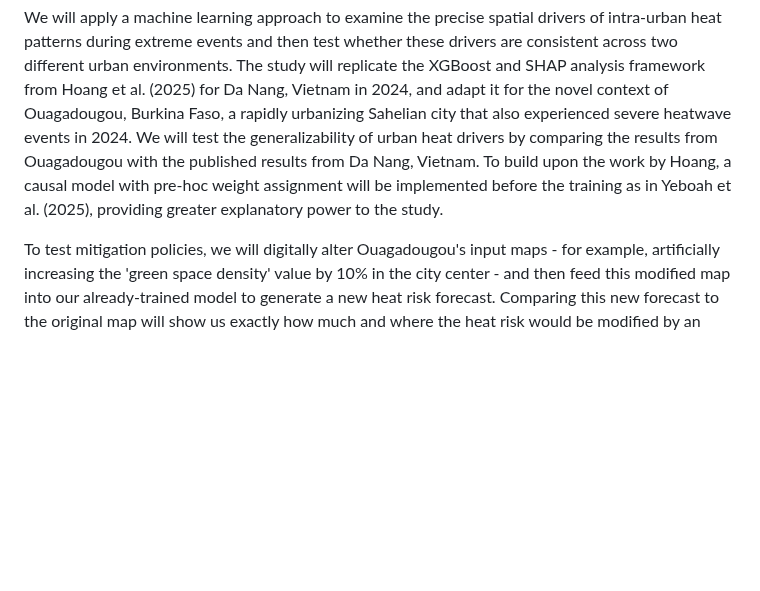
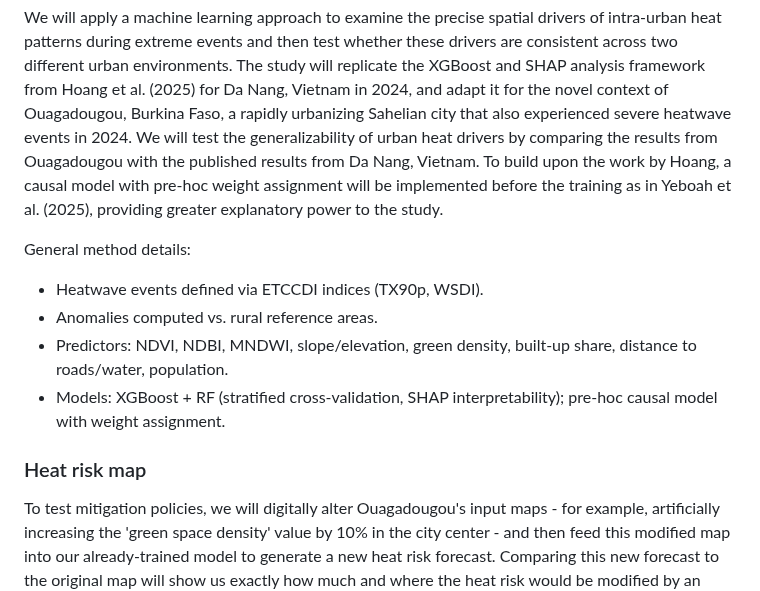
Before and after one commit to helyne/ouaga-urban-heat-drivers, a Markdown page: README.md, the part around the change. GitHub-like rendering; blank space fills up the shorter version.

```diff
--- a/README.md
+++ b/README.md
@@ -42,6 +42,13 @@ Surface reflectance and surface temperature products (30 m) from Landsat-8 and S
 ### The analysis methods
 We will apply a machine learning approach to examine the precise spatial drivers of intra-urban heat patterns during extreme events and then test whether these drivers are consistent across two different urban environments. The study will replicate the XGBoost and SHAP analysis framework from Hoang et al. (2025) for Da Nang, Vietnam in 2024, and adapt it for the novel context of Ouagadougou, Burkina Faso, a rapidly urbanizing Sahelian city that also experienced severe heatwave events in 2024. We will test the generalizability of urban heat drivers by comparing the results from Ouagadougou with the published results from Da Nang, Vietnam. To build upon the work by Hoang, a causal model with pre-hoc weight assignment will be implemented before the training as in Yeboah et al. (2025), providing greater explanatory power to the study.
 
+General method details:
+- Heatwave events defined via ETCCDI indices (TX90p, WSDI).
+- Anomalies computed vs. rural reference areas.
+- Predictors: NDVI, NDBI, MNDWI, slope/elevation, green density, built-up share, distance to roads/water, population.
+- Models: XGBoost + RF (stratified cross-validation, SHAP interpretability); pre-hoc causal model with weight assignment.
+
+### Heat risk map
 To test mitigation policies, we will digitally alter Ouagadougou's input maps - for example, artificially increasing the 'green space density' value by 10% in the city center - and then feed this modified map into our already-trained model to generate a new heat risk forecast. Comparing this new forecast to the original map will show us exactly how much and where the heat risk would be modified by an intervention.
 
 
```
